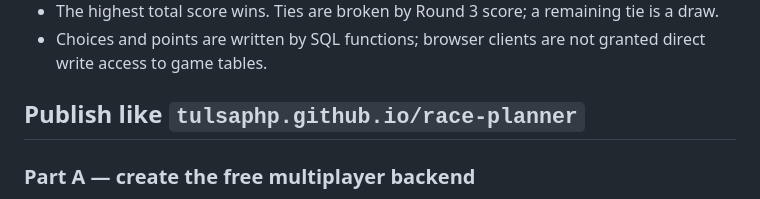
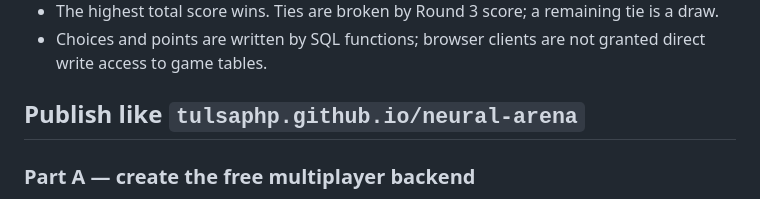
Before and after one commit to tulsaphp/neural-arena, a Markdown page: README.md, the part around the change. Drawn GitHub-style.

Commit message:
Fix merge conflicts in README.md
Resolve merge conflicts and update README content.

```diff
--- a/README.md
+++ b/README.md
@@ -13,7 +13,7 @@ A responsive browser game concept built for GitHub Pages, with Supabase providin
 - The highest total score wins. Ties are broken by Round 3 score; a remaining tie is a draw.
 - Choices and points are written by SQL functions; browser clients are not granted direct write access to game tables.
 
-## Publish like `tulsaphp.github.io/race-planner`
+## Publish like `tulsaphp.github.io/neural-arena`
 
 ### Part A — create the free multiplayer backend
 
```
